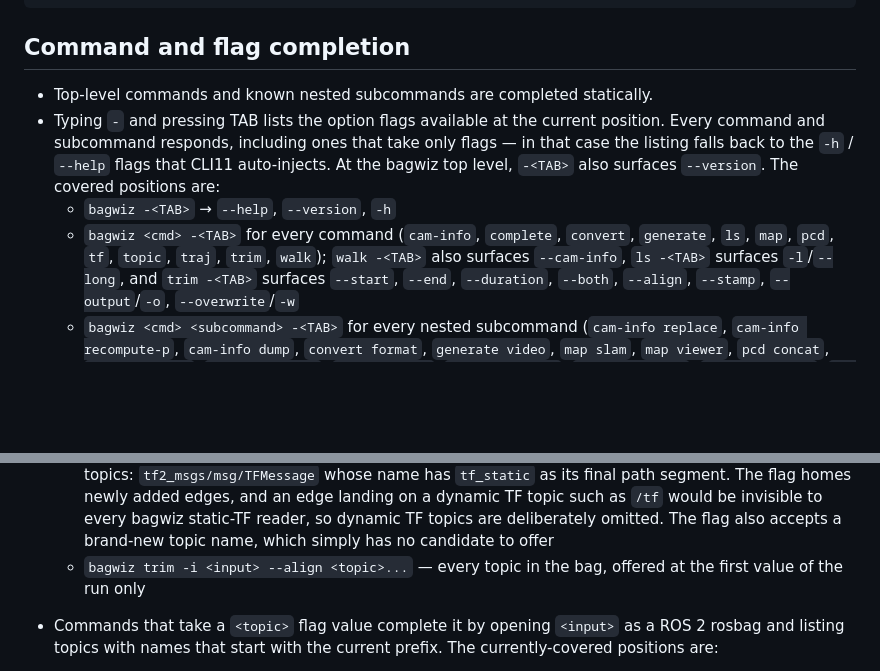
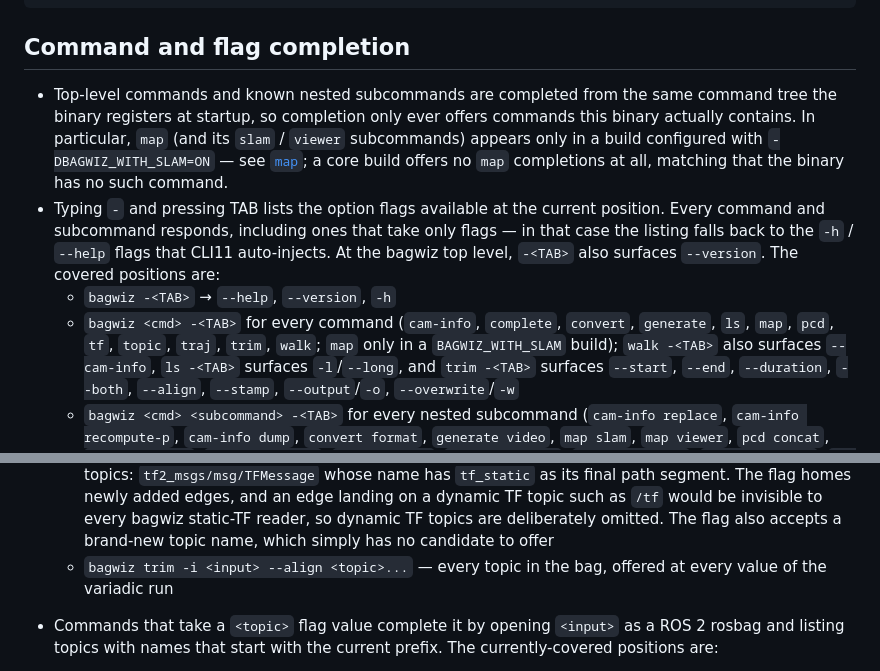
Before and after one commit to otenim/bagwiz, a Markdown page: docs/commands/complete.md, 2 parts joined by grey strips. Drawn GitHub-style; blank space fills up the shorter version.

Commit message:
docs(cli): fix stale --align completion note, document map's SLAM gating
trim --align completes at every value of its variadic run now (the
registry-driven replacement fixed a bug where the old bespoke handler
only ever completed the first value) — the doc still said "first value
of the run only". Also note that map (and its slam/viewer subcommands)
only appears in completion for a BAGWIZ_WITH_SLAM build, since
completion now reads the actual configured command tree rather than a
static table that did not know the difference.

Claude-Session: https://claude.ai/code/session_017FP6tGSHpAXJUQVTwDaAuG

```diff
--- a/docs/commands/complete.md
+++ b/docs/commands/complete.md
@@ -130,7 +130,12 @@ source ~/.config/fish/completions/bagwiz.fish
 
 ## Command and flag completion
 
-- Top-level commands and known nested subcommands are completed statically.
+- Top-level commands and known nested subcommands are completed from the same
+  command tree the binary registers at startup, so completion only ever offers
+  commands this binary actually contains. In particular, `map` (and its
+  `slam` / `viewer` subcommands) appears only in a build configured with
+  `-DBAGWIZ_WITH_SLAM=ON` — see [`map`](map.md); a core build offers no `map`
+  completions at all, matching that the binary has no such command.
 - Typing `-` and pressing TAB lists the option flags available at the current
   position. Every command and subcommand responds, including ones that take
   only flags — in that case the listing falls back to the
@@ -138,7 +143,8 @@ source ~/.config/fish/completions/bagwiz.fish
   `-<TAB>` also surfaces `--version`. The covered positions are:
   - `bagwiz -<TAB>` → `--help`, `--version`, `-h`
   - `bagwiz <cmd> -<TAB>` for every command (`cam-info`, `complete`, `convert`,
-    `generate`, `ls`, `map`, `pcd`, `tf`, `topic`, `traj`, `trim`, `walk`);
+    `generate`, `ls`, `map`, `pcd`, `tf`, `topic`, `traj`, `trim`, `walk`;
+    `map` only in a `BAGWIZ_WITH_SLAM` build);
     `walk -<TAB>` also surfaces `--cam-info`, `ls -<TAB>` surfaces `-l`/`--long`,
     and `trim -<TAB>` surfaces `--start`, `--end`, `--duration`, `--both`,
     `--align`, `--stamp`, `--output`/`-o`, `--overwrite`/`-w`
@@ -240,7 +246,7 @@ name only — it offers plain topic names either way, typed as-is.
     reader, so dynamic TF topics are deliberately omitted. The flag also accepts
     a brand-new topic name, which simply has no candidate to offer
   - `bagwiz trim -i <input> --align <topic>...` — every topic in the bag,
-    offered at the first value of the run only
+    offered at every value of the variadic run
 - Commands that take a `<topic>` flag value complete it by opening
   `<input>` as a ROS 2 rosbag and listing topics with names that start with
   the current prefix. The currently-covered positions are:
```
